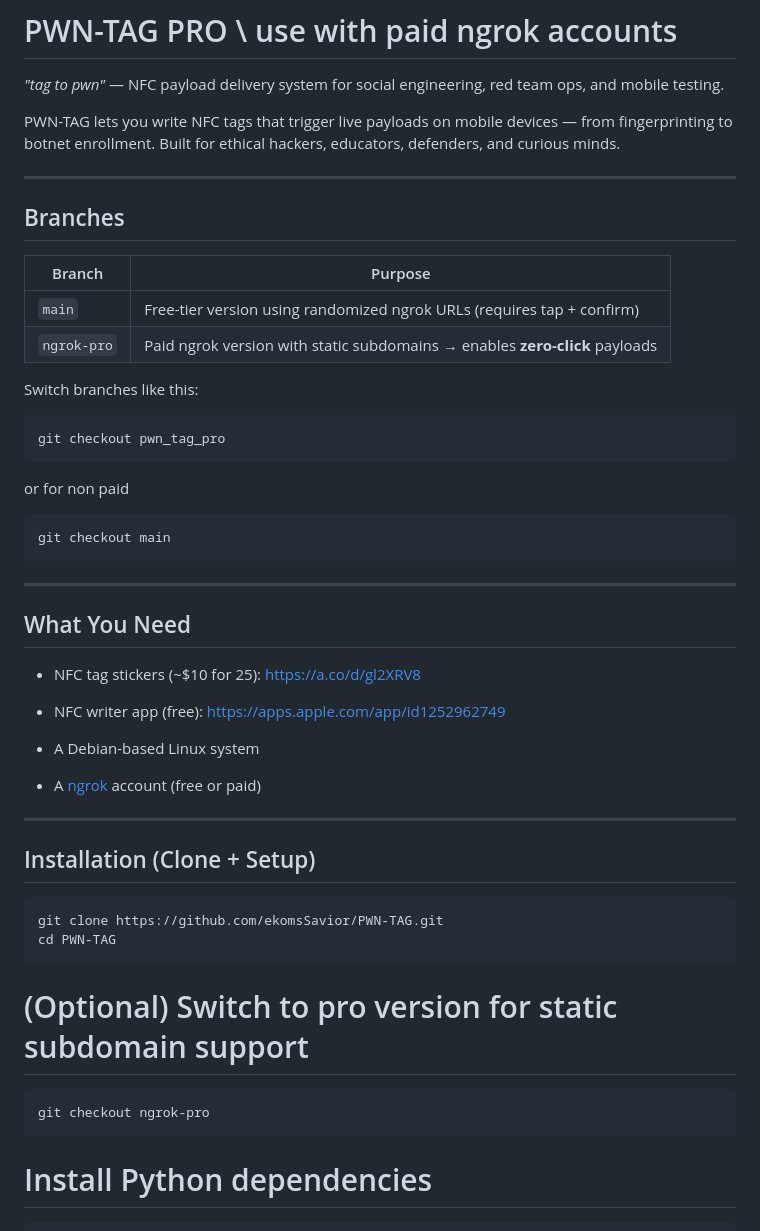
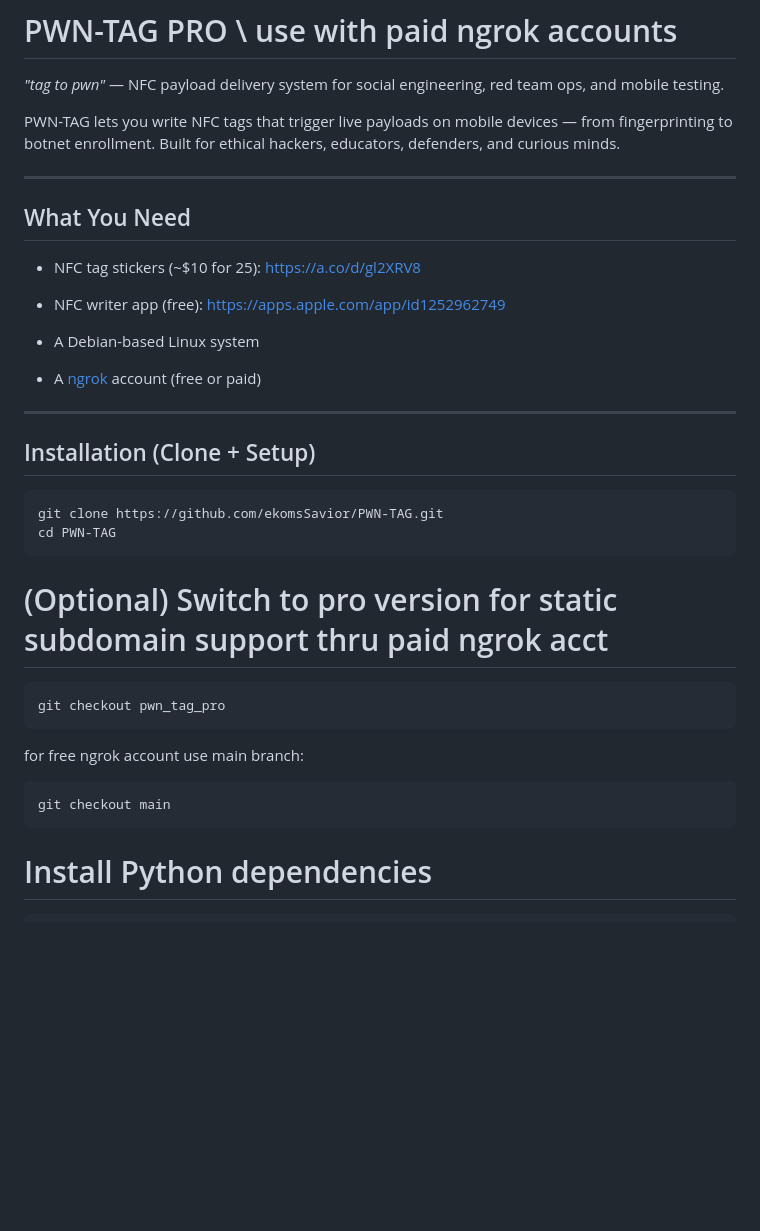
Before and after one commit to ekomsSavior/PWN-TAG, a Markdown page: README.md, the part around the change. Rendered like a GitHub page; blank space fills up the shorter version.

`````diff
--- a/README.md
+++ b/README.md
@@ -3,25 +3,6 @@ _"tag to pwn"_ — NFC payload delivery system for social engineering, red team
 
 PWN-TAG lets you write NFC tags that trigger live payloads on mobile devices — from fingerprinting to botnet enrollment. Built for ethical hackers, educators, defenders, and curious minds.
 
----
-
-## Branches
-
-| Branch         | Purpose                                                                 |
-|----------------|-------------------------------------------------------------------------|
-| `main`         | Free-tier version using randomized ngrok URLs (requires tap + confirm) |
-| `ngrok-pro`    | Paid ngrok version with static subdomains → enables **zero-click** payloads |
-
-Switch branches like this:
-
-```bash
-git checkout pwn_tag_pro
-````
-or for non paid
-
-```bash
-git checkout main
-````
 ---
 
 ##  What You Need
@@ -36,6 +17,7 @@ git checkout main
 
 *  A [ngrok](https://ngrok.com/) account (free or paid)
 
+
 ---
 
 ##  Installation (Clone + Setup)
@@ -45,11 +27,18 @@ git clone https://github.com/ekomsSavior/PWN-TAG.git
 cd PWN-TAG
 ```
 
-# (Optional) Switch to pro version for static subdomain support
+# (Optional) Switch to pro version for static subdomain support thru paid ngrok acct
 
 ```bash
-git checkout ngrok-pro
+git checkout pwn_tag_pro
 ```
+
+for free ngrok account use main branch:
+
+```bash
+git checkout main
+```
+
 # Install Python dependencies
 
 ```bash
`````
